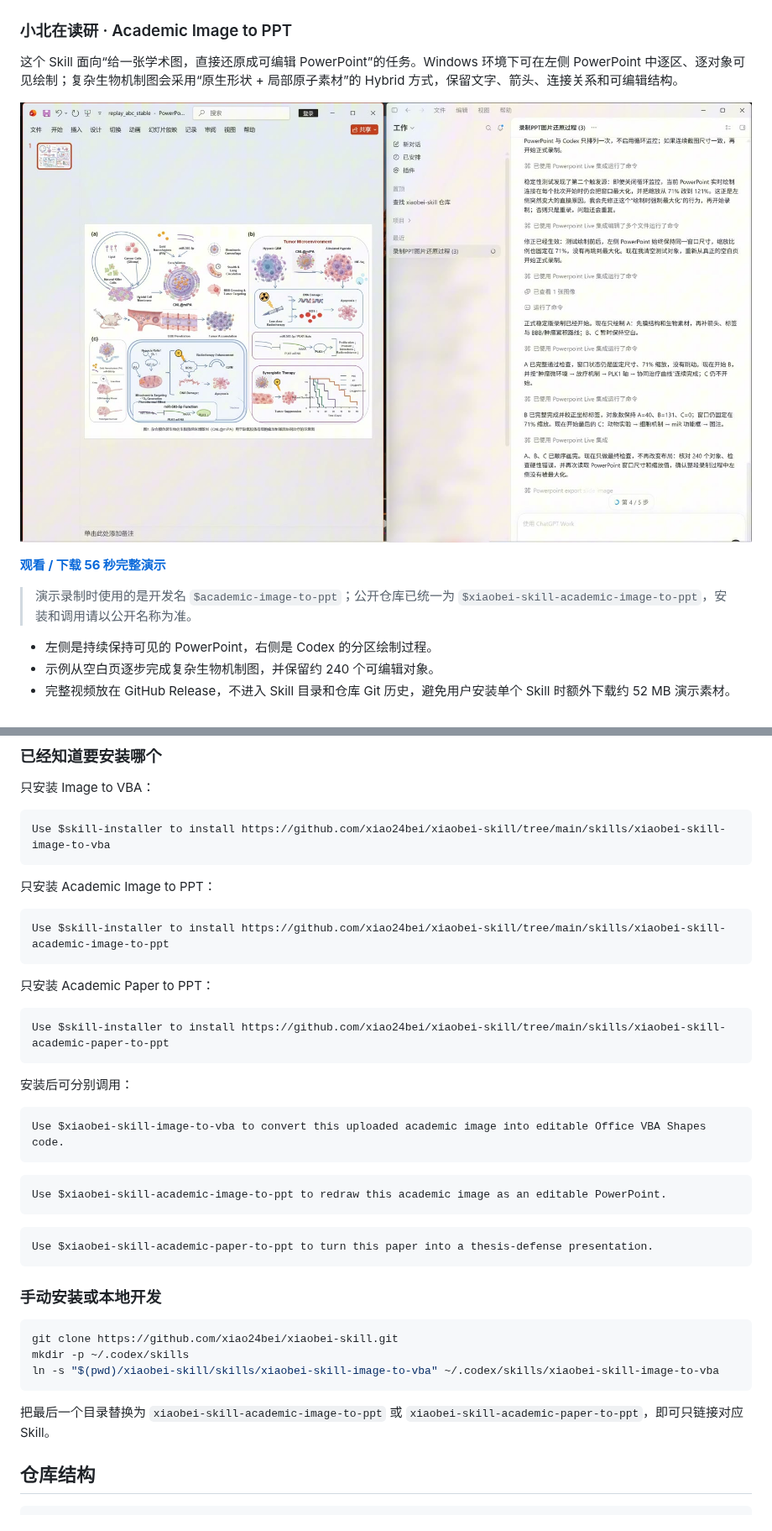
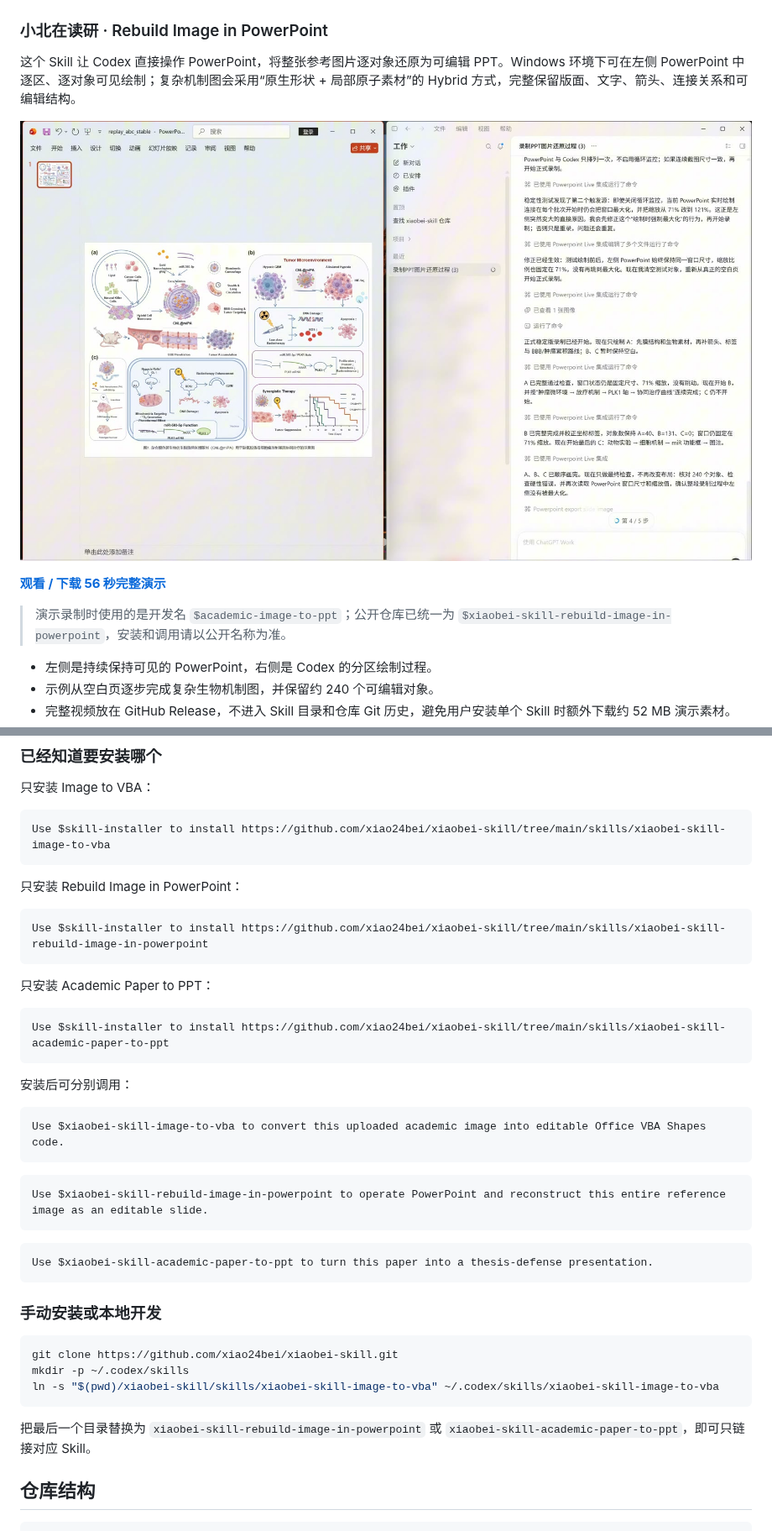
Before and after one commit to xiao24bei/xiaobei-skill, a Markdown page: README.md, 2 parts joined by grey strips. Shown at 84% size. Rendered like a GitHub page.

Commit message:
Rename image reconstruction skill for clarity

````diff
--- a/README.md
+++ b/README.md
@@ -74,9 +74,9 @@
 |---|---|
 | ![Case 2 source](assets/gallery/case-02-source.png) | ![Case 2 editable preview](assets/gallery/case-02-editable-preview.png) |
 
-### 小北在读研 · Academic Image to PPT
+### 小北在读研 · Rebuild Image in PowerPoint
 
-这个 Skill 面向“给一张学术图，直接还原成可编辑 PowerPoint”的任务。Windows 环境下可在左侧 PowerPoint 中逐区、逐对象可见绘制；复杂生物机制图会采用“原生形状 + 局部原子素材”的 Hybrid 方式，保留文字、箭头、连接关系和可编辑结构。
+这个 Skill 让 Codex 直接操作 PowerPoint，将整张参考图片逐对象还原为可编辑 PPT。Windows 环境下可在左侧 PowerPoint 中逐区、逐对象可见绘制；复杂机制图会采用“原生形状 + 局部原子素材”的 Hybrid 方式，完整保留版面、文字、箭头、连接关系和可编辑结构。
 
-[![Academic Image to PPT 可见重建演示](assets/gallery/academic-image-to-ppt/demo-cover.jpg)](https://github.com/xiao24bei/xiaobei-skill/releases/tag/academic-image-to-ppt-demo-20260827)
+[![Rebuild Image in PowerPoint 可见重建演示](assets/gallery/rebuild-image-in-powerpoint/demo-cover.jpg)](https://github.com/xiao24bei/xiaobei-skill/releases/tag/rebuild-image-in-powerpoint-demo-20260827)
 
@@ -84,5 +84,5 @@
 
-> 演示录制时使用的是开发名 `$academic-image-to-ppt`；公开仓库已统一为 `$xiaobei-skill-academic-image-to-ppt`，安装和调用请以公开名称为准。
+> 演示录制时使用的是开发名 `$academic-image-to-ppt`；公开仓库已统一为 `$xiaobei-skill-rebuild-image-in-powerpoint`，安装和调用请以公开名称为准。
 
 - 左侧是持续保持可见的 PowerPoint，右侧是 Codex 的分区绘制过程。
 - 示例从空白页逐步完成复杂生物机制图，并保留约 240 个可编辑对象。
@@ -138,10 +138,10 @@ Codex 应先列出当前清单，不直接安装仓库根目录。
 Use $skill-installer to install https://github.com/xiao24bei/xiaobei-skill/tree/main/skills/xiaobei-skill-image-to-vba
 ```
 
-只安装 Academic Image to PPT：
+只安装 Rebuild Image in PowerPoint：
 
 ```text
-Use $skill-installer to install https://github.com/xiao24bei/xiaobei-skill/tree/main/skills/xiaobei-skill-academic-image-to-ppt
+Use $skill-installer to install https://github.com/xiao24bei/xiaobei-skill/tree/main/skills/xiaobei-skill-rebuild-image-in-powerpoint
 ```
 
 只安装 Academic Paper to PPT：
@@ -157,7 +157,7 @@ Use $xiaobei-skill-image-to-vba to convert this uploaded academic image into edi
 ```
 
 ```text
-Use $xiaobei-skill-academic-image-to-ppt to redraw this academic image as an editable PowerPoint.
+Use $xiaobei-skill-rebuild-image-in-powerpoint to operate PowerPoint and reconstruct this entire reference image as an editable slide.
 ```
 
 ```text
@@ -172,7 +172,7 @@ mkdir -p ~/.codex/skills
 ln -s "$(pwd)/xiaobei-skill/skills/xiaobei-skill-image-to-vba" ~/.codex/skills/xiaobei-skill-image-to-vba
 ```
 
-把最后一个目录替换为 `xiaobei-skill-academic-image-to-ppt` 或 `xiaobei-skill-academic-paper-to-ppt`，即可只链接对应 Skill。
+把最后一个目录替换为 `xiaobei-skill-rebuild-image-in-powerpoint` 或 `xiaobei-skill-academic-paper-to-ppt`，即可只链接对应 Skill。
 
 ## 仓库结构
 
````
Also changed, not shown: other parts of README.md (+4 -4 lines), skills/xiaobei-skill-rebuild-image-in-powerpoint/SKILL.md (renamed from skills/xiaobei-skill-academic-image-to-ppt/SKILL.md, +4 -4 lines), assets/gallery/rebuild-image-in-powerpoint/demo-cover.jpg (renamed from assets/gallery/academic-image-to-ppt/demo-cover.jpg), 22 other files.
